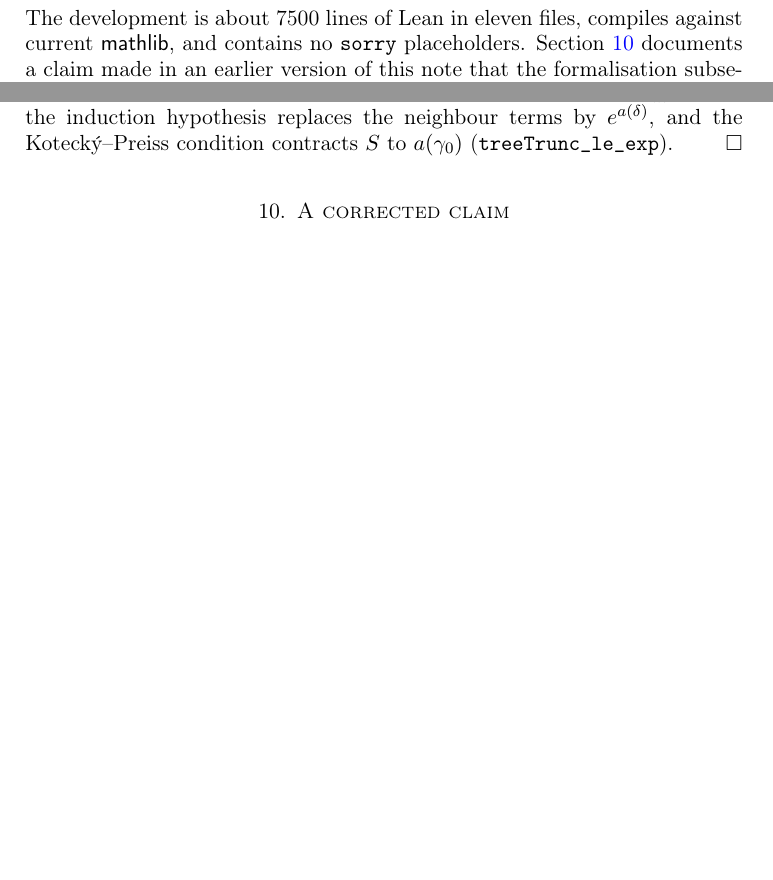
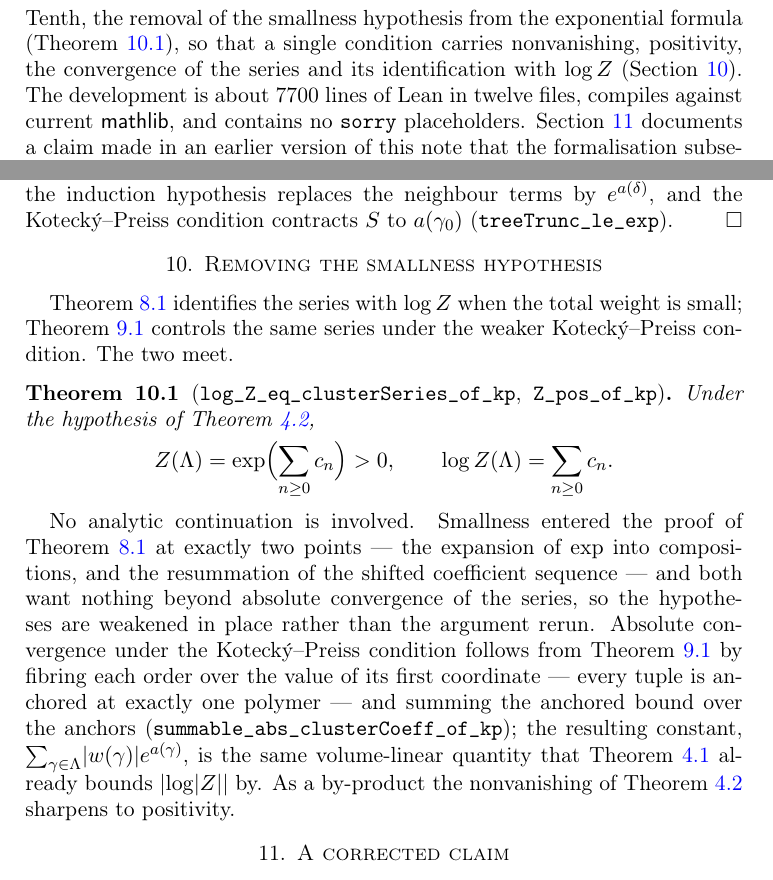
Before and after one commit to 24high/cluster-expansion-lean, a LaTeX paper (paper/kp-formalisation.tex): two parts of pages 3 and 12 of 13 before the commit and two parts of pages 3 and 12 of 14 after it, joined at a grey line, cut at the place of the change, the shorter picture padded with empty space. Compiled offline with pdfLaTeX.

Commit message:
Paper: removing the smallness hypothesis
New Section 11 records that the exponential formula and the sharp
estimate meet: smallness entered the former only through absolute
convergence, which the latter supplies after fibring each order over
its first coordinate and summing the anchored bound over the anchors.
So one condition now carries nonvanishing, positivity, convergence and
the identification with log Z. Abstract, enumeration, file list and
line count updated.

Co-Authored-By: Claude Fable 5 <noreply@anthropic.com>

```diff
--- a/paper/kp-formalisation.tex
+++ b/paper/kp-formalisation.tex
@@ -124,8 +127,12 @@ $\log Z$ in the same regime and so upgrades the volume-linear bounds of
 Theorem~\ref{thm:log} to an exact expansion. Ninth, the sharp
 Kotecký--Preiss summability estimate (Theorem~\ref{thm:sharp}), which
 replaces the smallness hypothesis by the Kotecký--Preiss condition
-itself (Section~\ref{sec:sharp}). The development is about 7500 lines of Lean in
-eleven files, compiles against current \textsf{mathlib}, and contains no
+itself (Section~\ref{sec:sharp}). Tenth, the removal of the smallness
+hypothesis from the exponential formula (Theorem~\ref{thm:kpexp}), so
+that a single condition carries nonvanishing, positivity, the
+convergence of the series and its identification with $\log Z$
+(Section~\ref{sec:kpexp}). The development is about 7700 lines of Lean in
+twelve files, compiles against current \textsf{mathlib}, and contains no
 \texttt{sorry} placeholders.
 Section~\ref{sec:kp} documents a claim made in an earlier version of this
 note that the formalisation subsequently refuted.
@@ -769,6 +777,37 @@ condition contracts $S$ to $a(\gamma_0)$
 (\texttt{treeTrunc\_le\_exp}).
 \end{proof}
 
+\section{Removing the smallness hypothesis}\label{sec:kpexp}
+
+Theorem~\ref{thm:exp} identifies the series with $\log Z$ when the total
+weight is small; Theorem~\ref{thm:sharp} controls the same series under
+the weaker Kotecký--Preiss condition. The two meet.
+
+\begin{theorem}[\texttt{log\_Z\_eq\_clusterSeries\_of\_kp},
+\texttt{Z\_pos\_of\_kp}]\label{thm:kpexp}
+Under the hypothesis of Theorem~\ref{thm:kp},
+\[
+  Z(\Lambda) = \exp\Bigl(\sum_{n \ge 0} c_n\Bigr) > 0,
+  \qquad
+  \log Z(\Lambda) = \sum_{n \ge 0} c_n .
+\]
+\end{theorem}
+
+No analytic continuation is involved. Smallness entered the proof of
+Theorem~\ref{thm:exp} at exactly two points --- the expansion of $\exp$
+into compositions, and the resummation of the shifted coefficient
+sequence --- and both want nothing beyond absolute convergence of the
+series, so the hypotheses are weakened in place rather than the argument
+rerun. Absolute convergence under the Kotecký--Preiss condition follows
+from Theorem~\ref{thm:sharp} by fibring each order over the value of its
+first coordinate --- every tuple is anchored at exactly one polymer ---
+and summing the anchored bound over the anchors
+(\texttt{summable\_abs\_clusterCoeff\_of\_kp}); the resulting constant,
+$\sum_{\gamma \in \Lambda} \lvert w(\gamma)\rvert e^{a(\gamma)}$, is the
+same volume-linear quantity that Theorem~\ref{thm:log} already bounds
+$\lvert \log \lvert Z\rvert \rvert$ by. As a by-product the
+nonvanishing of Theorem~\ref{thm:kp} sharpens to positivity.
+
 \section{A corrected claim}\label{sec:kp}
 
 An earlier version of this note asserted that Theorem~\ref{thm:kp} was
```
Also changed, not shown: paper/kp-formalisation.tex (8 more changed lines).
